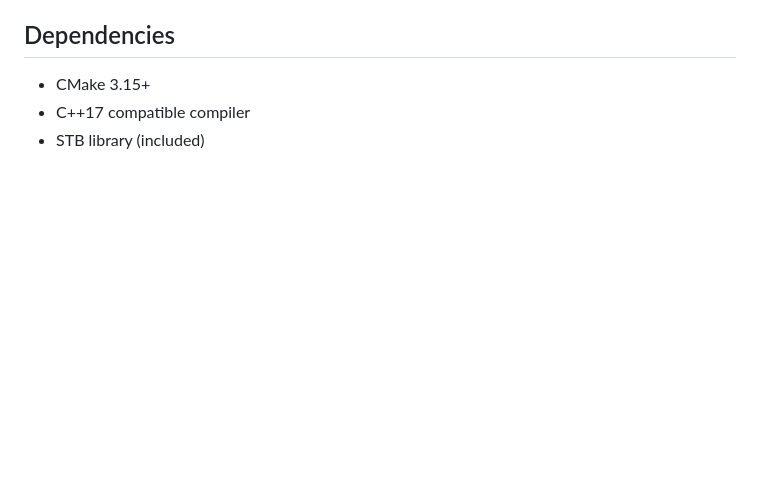
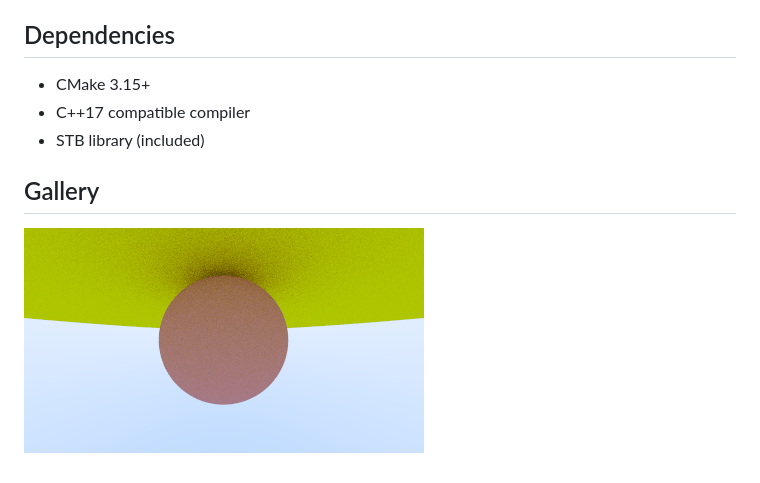
Before and after one commit to MankyDanky/ray-tracing-engine, a Markdown page: README.md, the part around the change. GitHub-like rendering; pictures changed too: gallery/8-16-2025-2017.png (added); blank space fills up the shorter version.

Commit message:
gallery section of readme

```diff
--- a/README.md
+++ b/README.md
@@ -41,3 +41,7 @@ make
 - CMake 3.15+
 - C++17 compatible compiler
 - STB library (included)
+
+## Gallery
+
+![First image output ever!](gallery/8-16-2025-2017.png)
```
